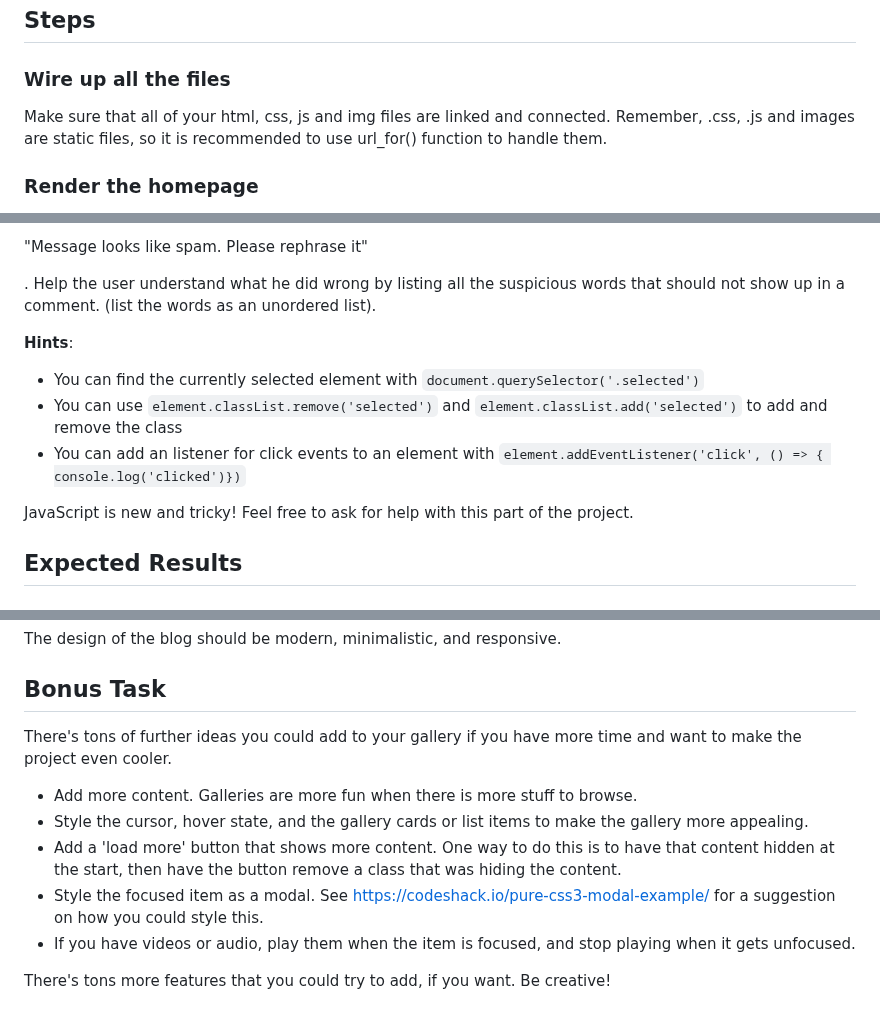
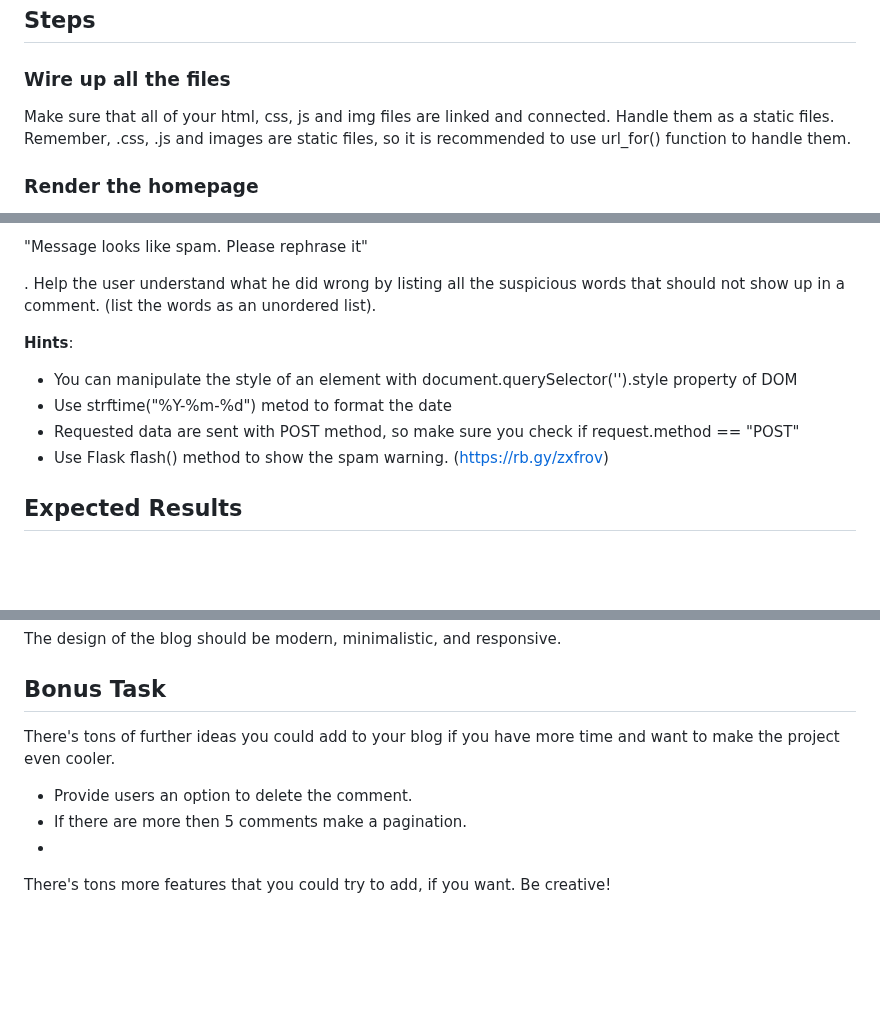
Before and after one commit to nadjazaric/curriculum-hometask, a Markdown page: README.md, 3 parts joined by grey strips. GitHub-like rendering; blank space fills up the shorter version.

```diff
--- a/README.md
+++ b/README.md
@@ -36,6 +36,7 @@ The rest of the files like script.js and app.py are (mostly) empty. Feel free to
 ### Wire up all the files
 
 Make sure that all of your html, css, js and img files are linked and connected.
+Handle them as a static files.
 Remember, .css, .js and images are static files, so it is recommended to use url_for() function to handle them.
 
 ### Render the homepage
@@ -91,11 +92,11 @@ Help the user understand what he did wrong by listing all the suspicious words t
 
 **Hints**:
 
-- You can find the currently selected element with `document.querySelector('.selected')`
-- You can use `element.classList.remove('selected')` and `element.classList.add('selected')` to add and remove the class
-- You can add an listener for click events to an element with `element.addEventListener('click', () => { console.log('clicked')})`
+- You can manipulate the style of an element with document.querySelector('').style property of DOM
+- Use strftime("%Y-%m-%d") metod to format the date
+- Requested data are sent with POST method, so make sure you check  if request.method == "POST"
+- Use Flask flash() method to show the spam warning. (https://rb.gy/zxfrov)
 
-JavaScript is new and tricky! Feel free to ask for help with this part of the project.
 
 ## Expected Results
 
@@ -115,12 +116,11 @@ The design of the blog should be modern, minimalistic, and responsive.
 
 ## Bonus Task
 
-There's tons of further ideas you could add to your gallery if you have more time and want to make the project even cooler.
+There's tons of further ideas you could add to your blog if you have more time and want to make the project even cooler.
 
-* Add more content. Galleries are more fun when there is more stuff to browse.
-* Style the cursor, hover state, and the gallery cards or list items to make the gallery more appealing.
-* Add a 'load more' button that shows more content. One way to do this is to have that content hidden at the start, then have the button remove a class that was hiding the content.
-* Style the focused item as a modal. See  https://codeshack.io/pure-css3-modal-example/ for a suggestion on how you could style this.
-* If you have videos or audio, play them when the item is focused, and stop playing when it gets unfocused.
+* Provide users an option to delete the comment.
+* If there are more then 5 comments make a pagination.
+*
+
 
 There's tons more features that you could try to add, if you want. Be creative!
```
